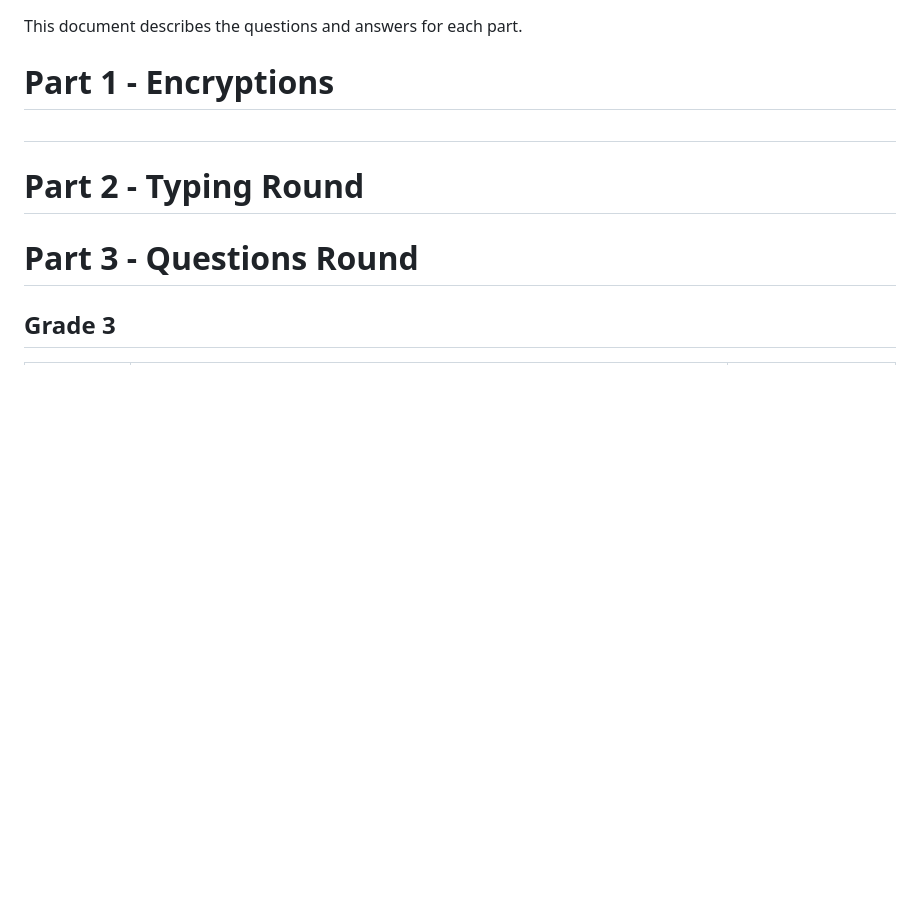
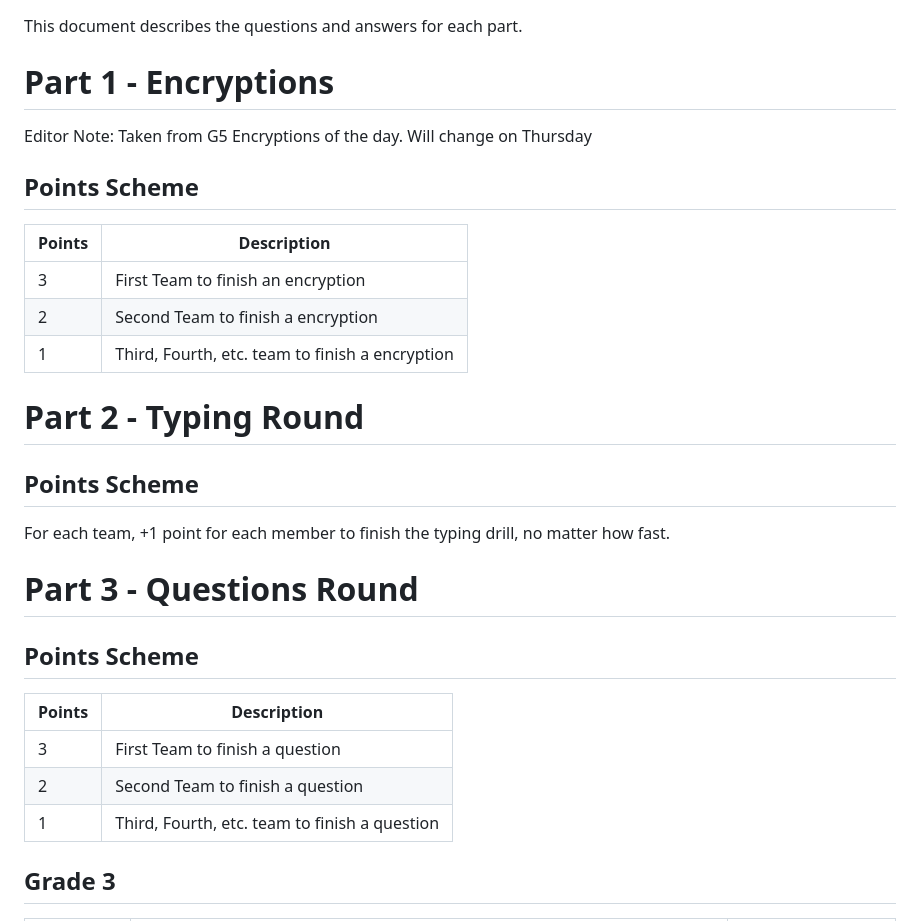
Before and after one commit to jc-sot/rally-2026-gh, a Markdown page: questions_answers.md, the part around the change. Drawn GitHub-style; blank space fills up the shorter version.

```diff
--- a/questions_answers.md
+++ b/questions_answers.md
@@ -2,11 +2,26 @@
 This document describes the questions and answers for each part.
 
 # Part 1 - Encryptions
-##
+Editor Note: Taken from G5 Encryptions of the day. Will change on Thursday
+
+## Points Scheme
+| Points 	| Description 	|
+|---	|---	|
+| 3 	| First Team to finish an encryption 	|
+| 2 	| Second Team to finish a encryption 	|
+| 1 	| Third, Fourth, etc. team to finish a encryption 	|
 
 # Part 2 - Typing Round
+## Points Scheme
+For each team, +1 point for each member to finish the typing drill, no matter how fast.
 
 # Part 3 - Questions Round
+## Points Scheme
+| Points 	| Description 	|
+|---	|---	|
+| 3 	| First Team to finish a question 	|
+| 2 	| Second Team to finish a question 	|
+| 1 	| Third, Fourth, etc. team to finish a question 	|
 ## Grade 3
 | Question # 	| Question Text 	| Answer(s) 	|
 |---	|---	|---	|
```
